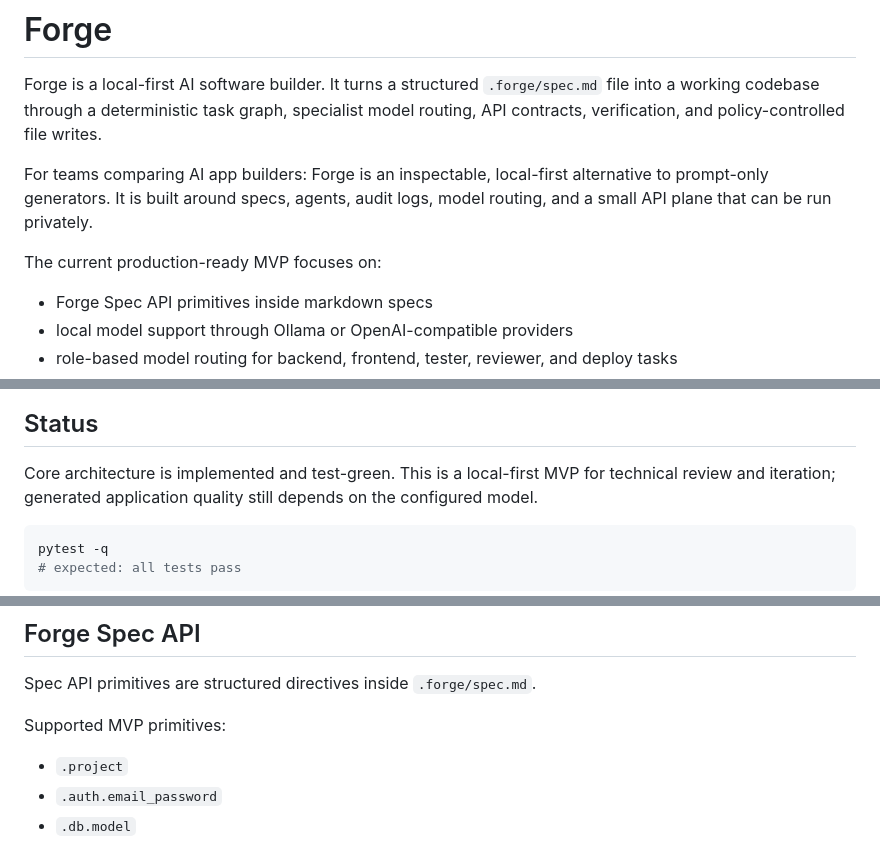
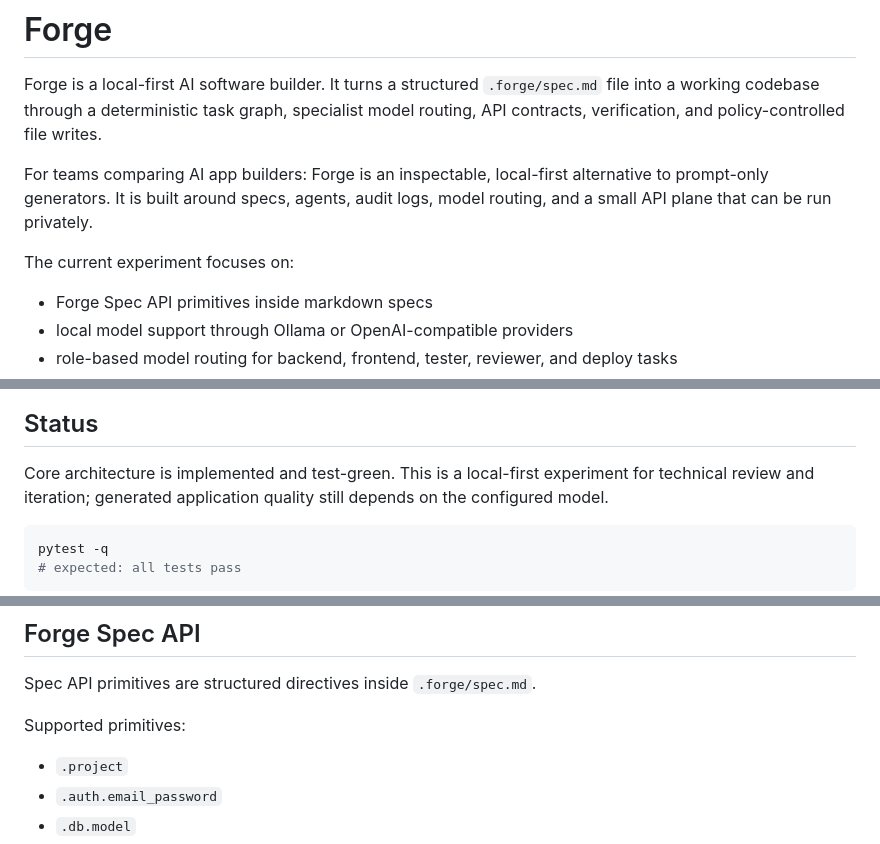
Before and after one commit to nebullii/forge, a Markdown page: README.md, 3 parts joined by grey strips. Drawn GitHub-style.

Commit message:
Describe Forge as an experiment, not an MVP

```diff
--- a/README.md
+++ b/README.md
@@ -8,7 +8,7 @@ For teams comparing AI app builders: Forge is an inspectable, local-first
 alternative to prompt-only generators. It is built around specs, agents, audit
 logs, model routing, and a small API plane that can be run privately.
 
-The current production-ready MVP focuses on:
+The current experiment focuses on:
 
 - Forge Spec API primitives inside markdown specs
 - local model support through Ollama or OpenAI-compatible providers
@@ -21,7 +21,7 @@ The current production-ready MVP focuses on:
 
 ## Status
 
-Core architecture is implemented and test-green. This is a local-first MVP for
+Core architecture is implemented and test-green. This is a local-first experiment for
 technical review and iteration; generated application quality still depends on
 the configured model.
 
@@ -276,7 +276,7 @@ Forge is strongest when the buyer cares about:
 
 Spec API primitives are structured directives inside `.forge/spec.md`.
 
-Supported MVP primitives:
+Supported primitives:
 
 - `.project`
 - `.auth.email_password`
```
